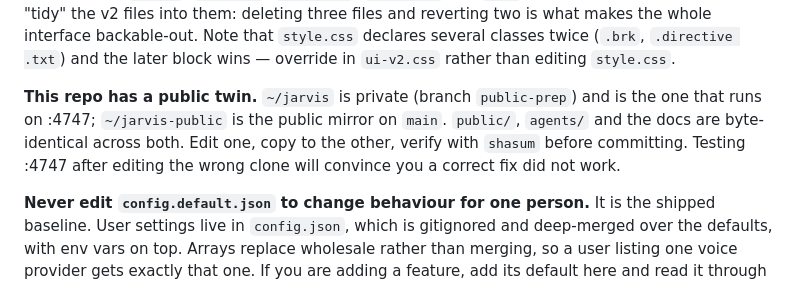
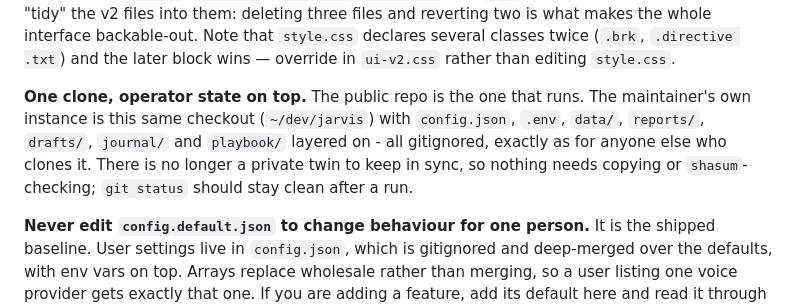
Before and after one commit to tylerprogramming/jarvis-public, a Markdown page: CLAUDE.md, the part around the change. Rendered like a GitHub page.

Commit message:
docs: one clone now, the private twin is gone

```diff
--- a/CLAUDE.md
+++ b/CLAUDE.md
@@ -90,11 +90,12 @@ makes the whole interface backable-out. Note that `style.css` declares several
 classes twice (`.brk`, `.directive .txt`) and the later block wins — override
 in `ui-v2.css` rather than editing `style.css`.
 
-**This repo has a public twin.** `~/jarvis` is private (branch `public-prep`)
-and is the one that runs on :4747; `~/jarvis-public` is the public mirror on
-`main`. `public/`, `agents/` and the docs are byte-identical across both. Edit
-one, copy to the other, verify with `shasum` before committing. Testing :4747
-after editing the wrong clone will convince you a correct fix did not work.
+**One clone, operator state on top.** The public repo is the one that runs. The
+maintainer's own instance is this same checkout (`~/dev/jarvis`) with
+`config.json`, `.env`, `data/`, `reports/`, `drafts/`, `journal/` and
+`playbook/` layered on - all gitignored, exactly as for anyone else who clones
+it. There is no longer a private twin to keep in sync, so nothing needs
+copying or `shasum`-checking; `git status` should stay clean after a run.
 
 **Never edit `config.default.json` to change behaviour for one person.** It is
 the shipped baseline. User settings live in `config.json`, which is gitignored
```
